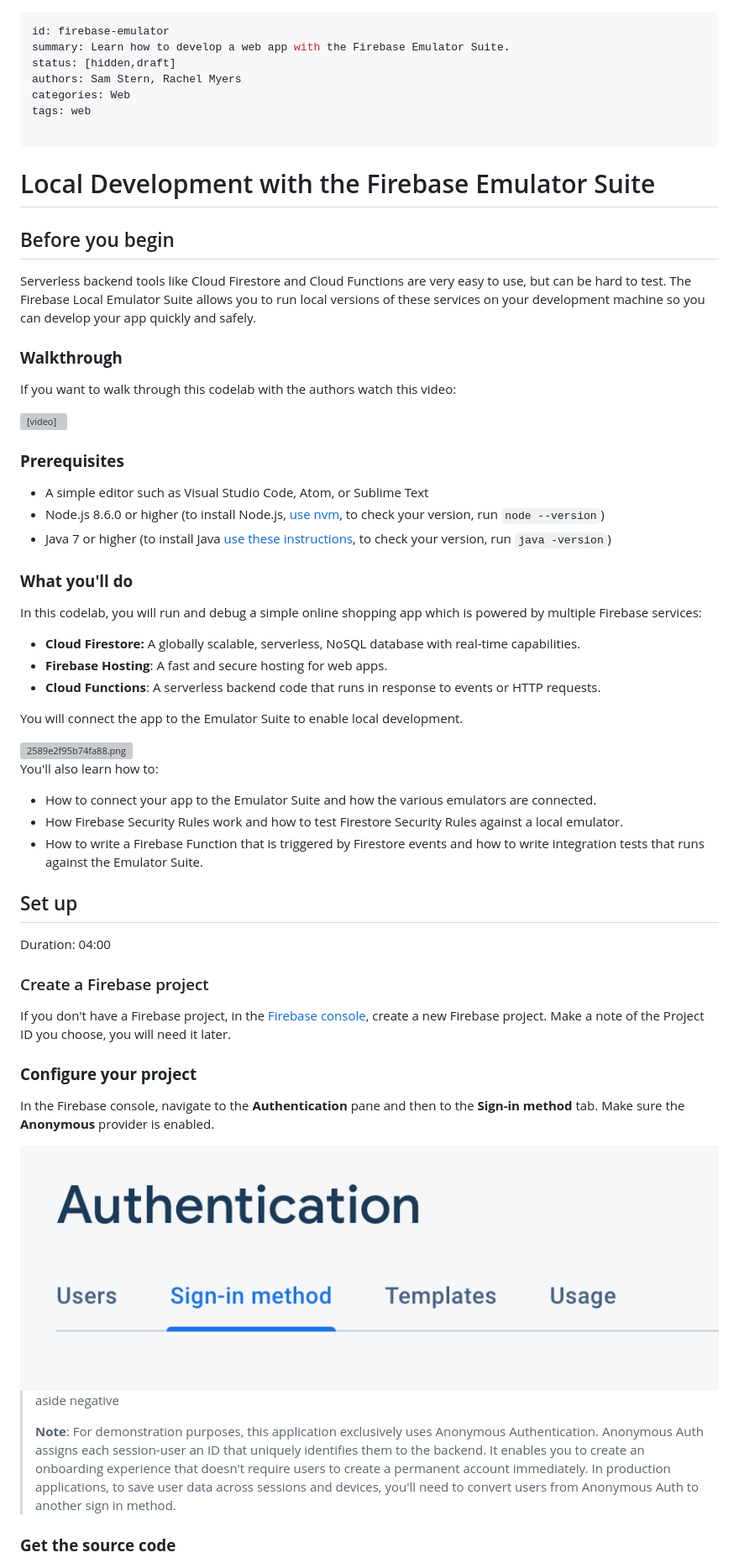
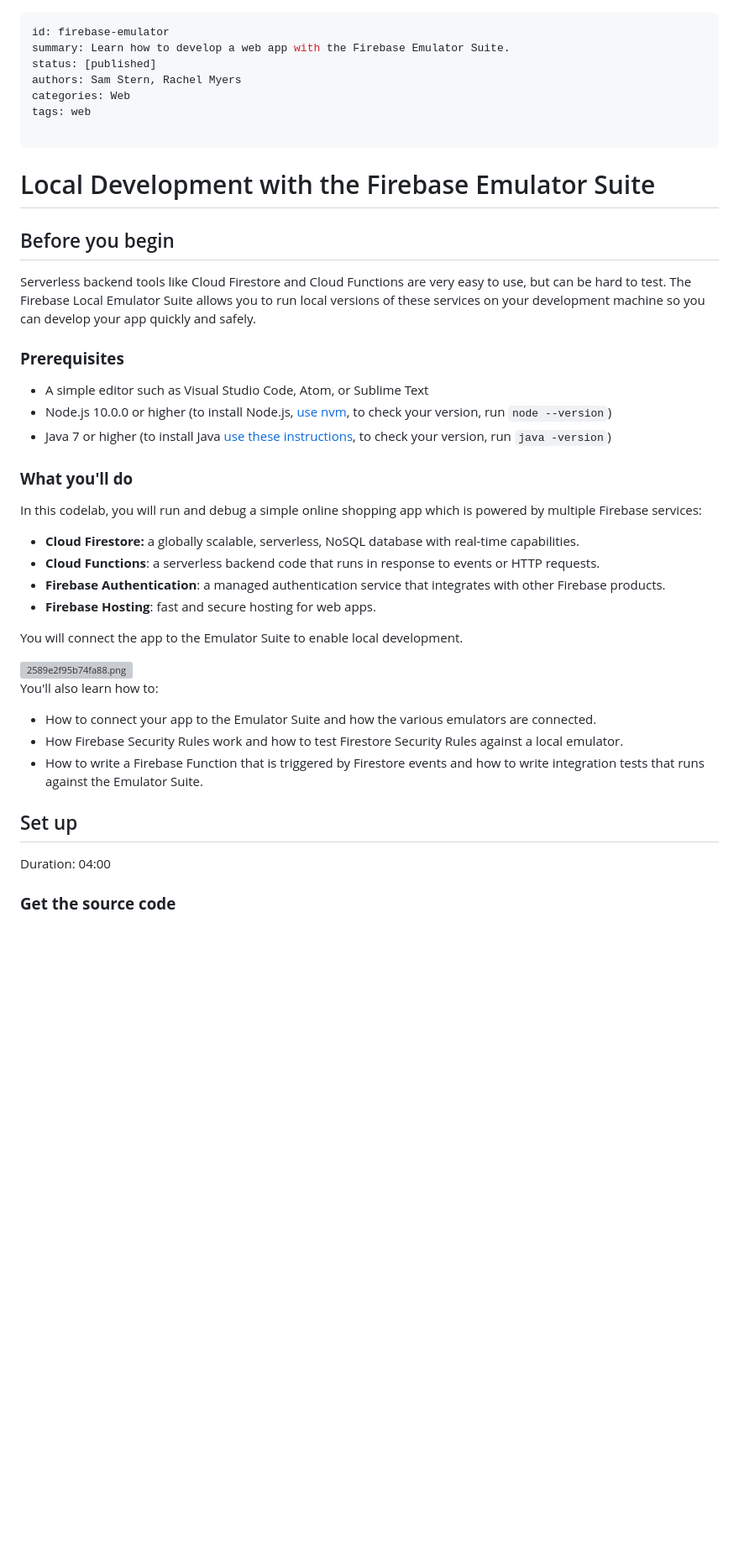
Before and after one commit to firebase/emulators-codelab, a Markdown page: steps/index.lab.md, the part around the change printed below. Shown: that part at 84% size. GitHub-like rendering; blank space fills up the shorter version; grey boxes are pictures that could not be loaded.

```diff
--- a/steps/index.lab.md
+++ b/steps/index.lab.md
@@ -1,7 +1,7 @@
 ---
 id: firebase-emulator
 summary: Learn how to develop a web app with the Firebase Emulator Suite.
-status: [hidden,draft]
+status: [published]
 authors: Sam Stern, Rachel Myers
 categories: Web
 tags: web
@@ -10,33 +10,24 @@ tags: web
 
 # Local Development with the Firebase Emulator Suite
 
-
-
-
 ## Before you begin
 
-
-
 Serverless backend tools like Cloud Firestore and Cloud Functions are very easy to use, but can be hard to test.  The Firebase Local Emulator Suite allows you to run local versions of these services on your development machine so you can develop your app quickly and safely.
-
-### **Walkthrough**
-If you want to walk through this codelab with the authors watch this video:
-
-<video id="yAFQVjxNWE8"></video>
 
 ### **Prerequisites**
 
 * A simple editor such as Visual Studio Code, Atom, or Sublime Text
-* Node.js 8.6.0 or higher (to install Node.js,  [use nvm](https://github.com/nvm-sh/nvm#installation-and-update), to check your version, run `node --version`)
+* Node.js 10.0.0 or higher (to install Node.js,  [use nvm](https://github.com/nvm-sh/nvm#installation-and-update), to check your version, run `node --version`)
 * Java 7 or higher (to install Java  [use these instructions](https://java.com/en/download/help/download_options.xml), to check your version, run `java -version`)
 
 ### **What you'll do**
 
 In this codelab, you will run and debug a simple online shopping app which is powered by multiple Firebase services:
 
-* **Cloud Firestore:** A globally scalable, serverless, NoSQL database with real-time capabilities.
-* **Firebase Hosting**: A fast and secure hosting for web apps.
-* **Cloud Functions**: A serverless backend code that runs in response to events or HTTP requests.
+* **Cloud Firestore:** a globally scalable, serverless, NoSQL database with real-time capabilities.
+* **Cloud Functions**: a serverless backend code that runs in response to events or HTTP requests.
+* **Firebase Authentication**: a managed authentication service that integrates with other Firebase products.
+* **Firebase Hosting**: fast and secure hosting for web apps.
 
 You will connect the app to the Emulator Suite to enable local development.
 
@@ -51,21 +42,6 @@ You'll also learn how to:
 
 ## Set up
 Duration: 04:00
-
-
-### Create a Firebase project
-
-If you don't have a Firebase project, in the  [Firebase console](https://console.firebase.google.com/), create a new Firebase project.  Make a note of the Project ID you choose, you will need it later.
-
-### **Configure your project**
-
-In the Firebase console, navigate to the **Authentication** pane and then to the **Sign-in method** tab. Make sure the **Anonymous** provider is enabled.
-
-<img src="img/49f043ed7b963b50.png" alt="49f043ed7b963b50.png"  width="529.00" />
-
-> aside negative
->
-> **Note**: For demonstration purposes, this application exclusively uses Anonymous Authentication. Anonymous Auth assigns each session-user an ID that uniquely identifies them to the backend. It enables you to create an onboarding experience that doesn't require users to create a permanent account immediately. In production applications, to save user data across sessions and devices, you'll need to convert users from Anonymous Auth to another sign in method.
 
 ### **Get the source code**
 
```
Also changed, not shown: other parts of steps/index.lab.md (+51 -59 lines), steps/img/emulator-ui-home.png (added), 13 other files.
